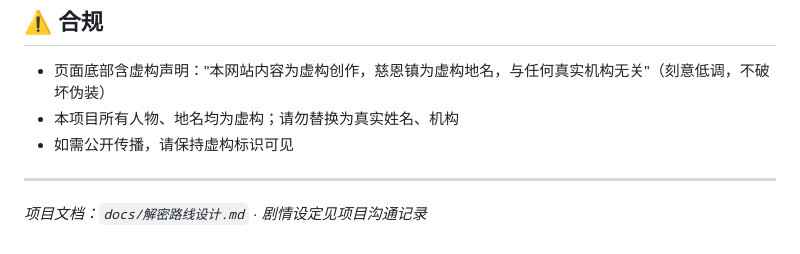
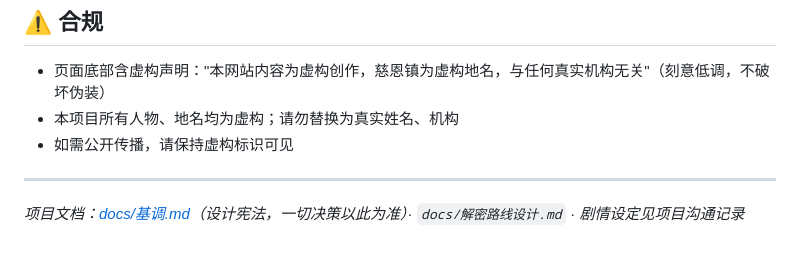
Before and after one commit to Q1ngshi/arg-cizhen, a Markdown page: README.md, the part around the change. Rendered like a GitHub page.

```diff
--- a/README.md
+++ b/README.md
@@ -114,4 +114,4 @@ node test-player.js   # 完整玩家游玩模拟（11 步，含截图）
 
 ---
 
-*项目文档：`docs/解密路线设计.md` · 剧情设定见项目沟通记录*
+*项目文档：[docs/基调.md](docs/基调.md)（设计宪法，一切决策以此为准）· `docs/解密路线设计.md` · 剧情设定见项目沟通记录*
```
Also changed, not shown: docs/基调.md (added, +96 -0 lines).
